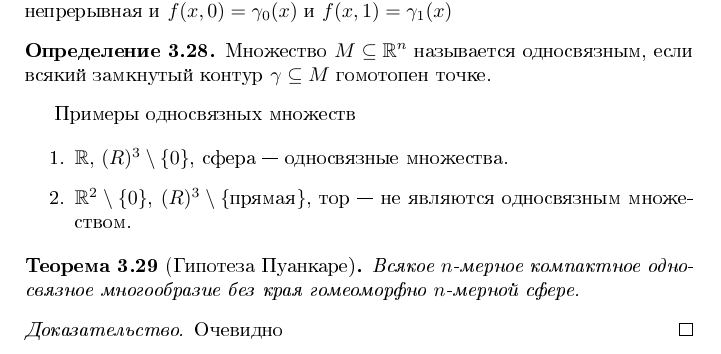
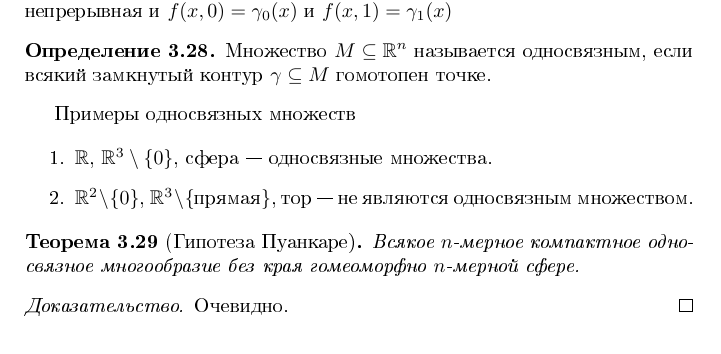
Before and after one commit to arhyme/MatanZP, a LaTeX paper (lectures-4sem.tex): part of page 35 of 35, cut so that both start at the same text. The pictures show the PDF file lectures-4sem.pdf that the author committed with the source.

Commit message:
Лекция за 29.03.19 (v2)

```diff
--- a/lectures-4sem.tex
+++ b/lectures-4sem.tex
@@ -1817,9 +1817,9 @@ D\varphi$. Если мы будем считать «в лоб»:
 Примеры односвязных множеств
 
 \begin{enumerate}
-	\item $\mathbb{R}$, $\mathbb(R)^3 \setminus \{0\}$, сфера --- односвязные множества.
-
-	\item $\mathbb{R}^2 \setminus \{0\}$, $\mathbb(R)^3 \setminus \{\text{прямая}\} прямая$, тор --- не являются односвязным множеством.
+	\item $\mathbb{R}$, $\mathbb{R}^3 \setminus \{0\}$, сфера --- односвязные множества.
+
+	\item $\mathbb{R}^2 \setminus \{0\}$, $\mathbb{R}^3 \setminus \{\text{прямая}\} прямая$, тор --- не являются односвязным множеством.
 \end{enumerate}
 
 \begin{theorem}[Гипотеза Пуанкаре]
@@ -1827,7 +1827,7 @@ D\varphi$. Если мы будем считать «в лоб»:
 \end{theorem}
 
 \begin{proof}
-	Очевидно
+	Очевидно.
 \end{proof}
 
 \end{document}
```
Also changed, not shown: lectures-4sem.pdf.
